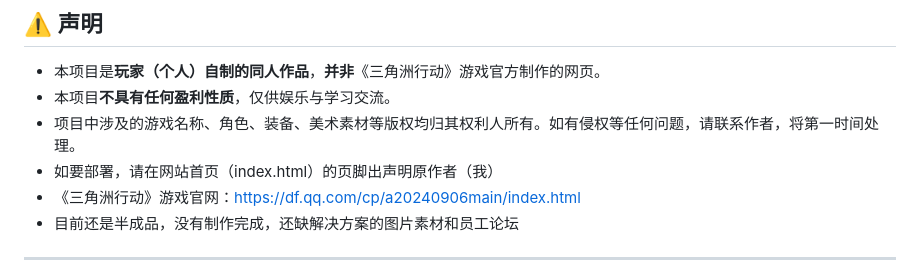
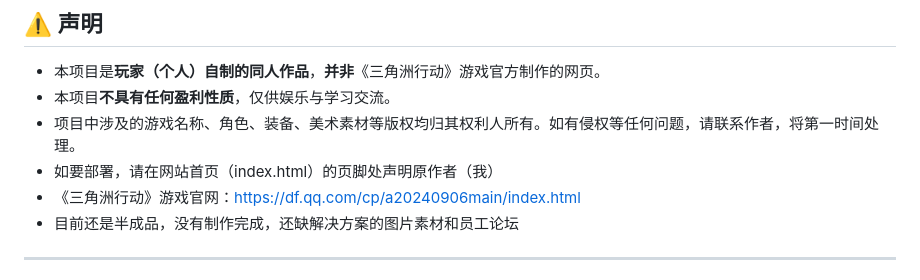
Before and after one commit to ziyoudeguang/haavk, a Markdown page: README.md, the part around the change. Drawn GitHub-style.

```diff
--- a/README.md
+++ b/README.md
@@ -18,7 +18,7 @@
 - 本项目是**玩家（个人）自制的同人作品**，**并非**《三角洲行动》游戏官方制作的网页。
 - 本项目**不具有任何盈利性质**，仅供娱乐与学习交流。
 - 项目中涉及的游戏名称、角色、装备、美术素材等版权均归其权利人所有。如有侵权等任何问题，请联系作者，将第一时间处理。
-- 如要部署，请在网站首页（index.html）的页脚出声明原作者（我）
+- 如要部署，请在网站首页（index.html）的页脚处声明原作者（我）
 - 《三角洲行动》游戏官网：<https://df.qq.com/cp/a20240906main/index.html>
 - 目前还是半成品，没有制作完成，还缺解决方案的图片素材和员工论坛
 
```
